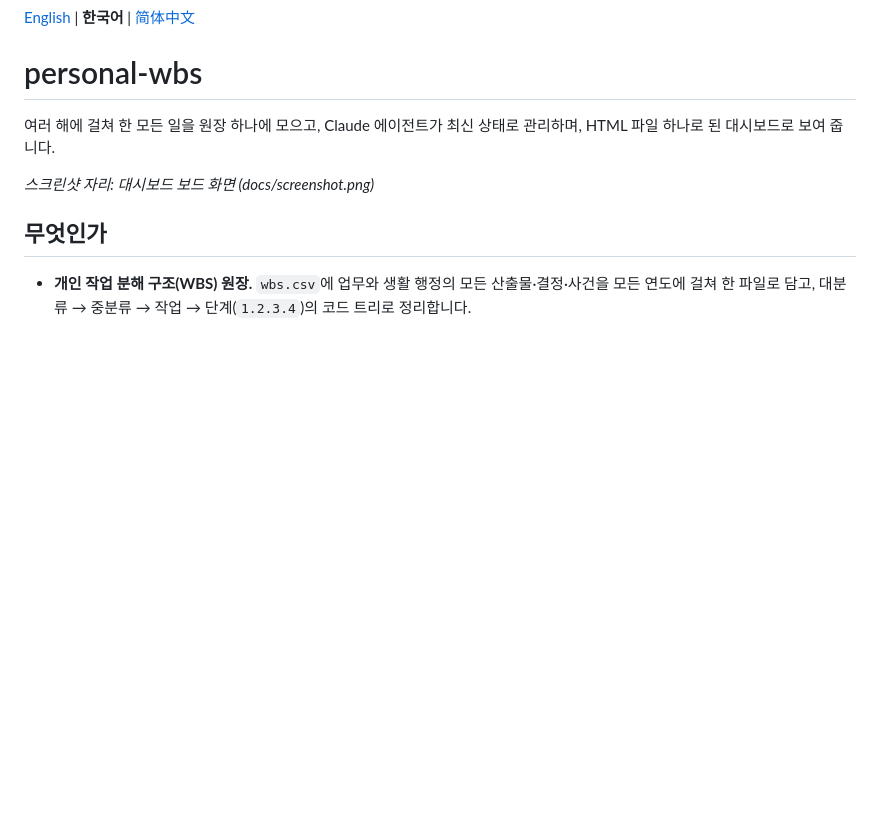
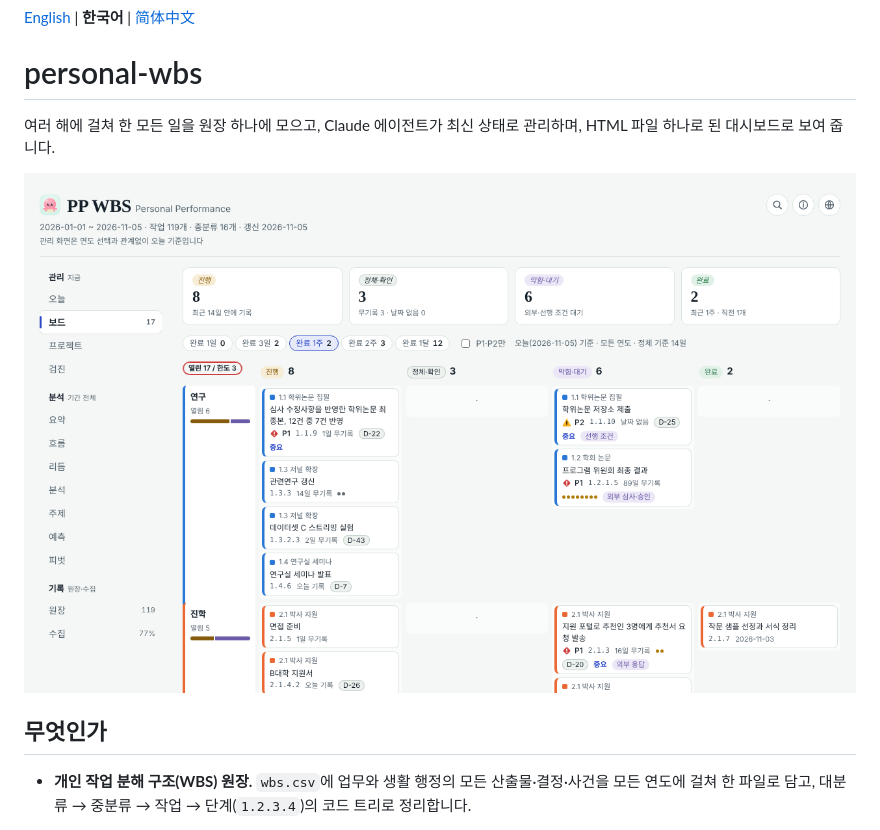
Before and after one commit to Jisung-Pacific/personal-wbs, a Markdown page: README.ko.md, the part around the change. Drawn GitHub-style; pictures changed too: docs/screenshot-board.ko.png (added); blank space fills up the shorter version.

```diff
--- a/README.ko.md
+++ b/README.ko.md
@@ -4,7 +4,7 @@
 
 여러 해에 걸쳐 한 모든 일을 원장 하나에 모으고, Claude 에이전트가 최신 상태로 관리하며, HTML 파일 하나로 된 대시보드로 보여 줍니다.
 
-_스크린샷 자리: 대시보드 보드 화면 (docs/screenshot.png)_
+![대시보드 보드 화면: 가상 예시 원장으로 본 데모](docs/screenshot-board.ko.png)
 
 ## 무엇인가
 
```
Also changed, not shown: README.md (+1 -1 lines), README.zh-CN.md (+1 -1 lines), docs/screenshot-board.en.png (added), docs/screenshot-board.zh-CN.png (added).
